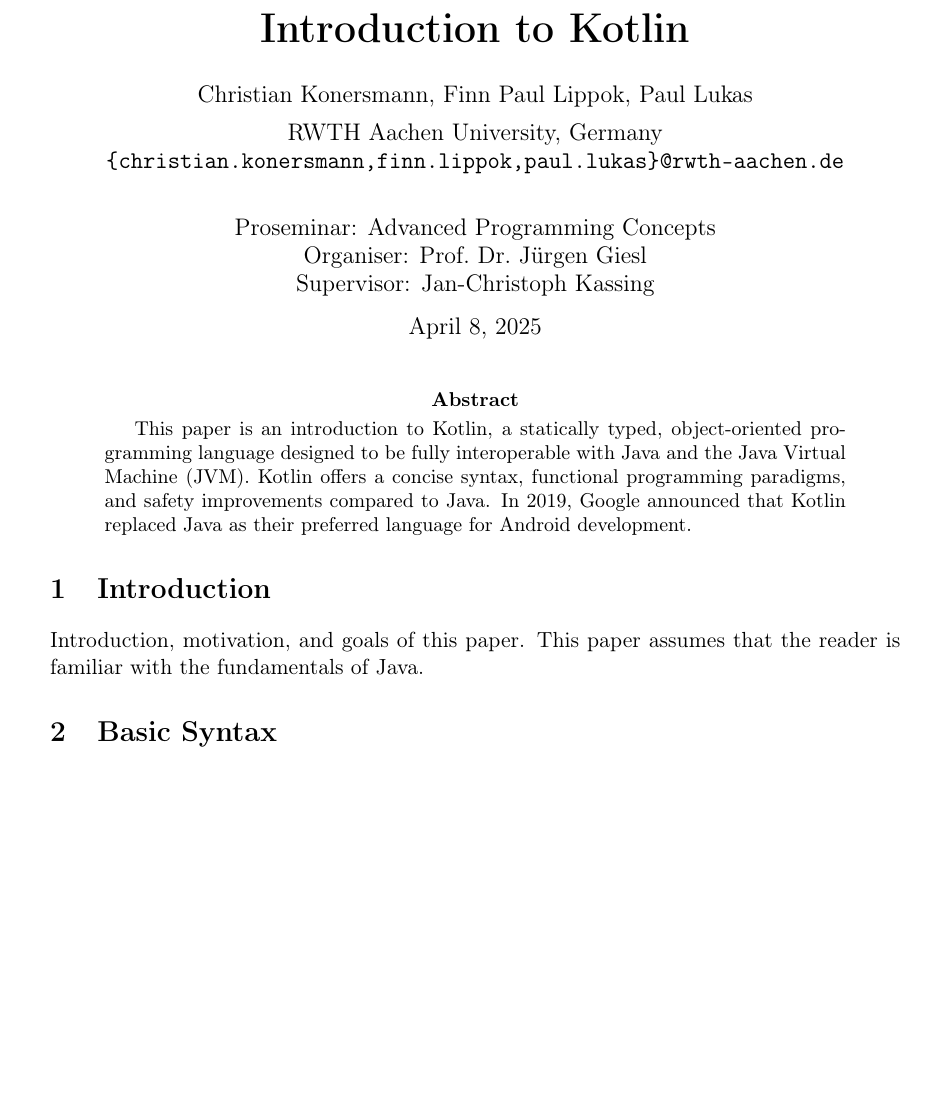
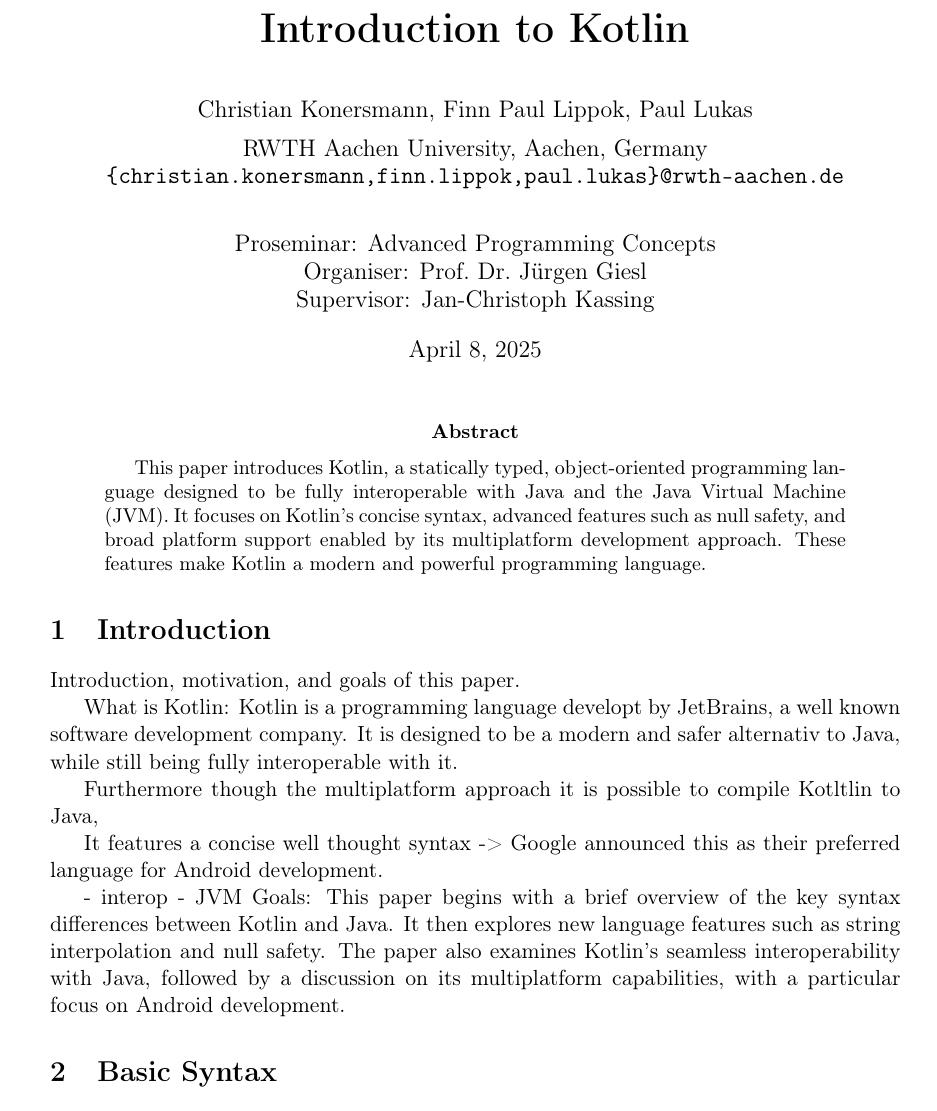
Before and after one commit to FinnPL/Introduction-to-Kotlin, a LaTeX paper (Introduction-to-Kotlin.tex): part of page 1 of 20, cut so that both start at the same text, the shorter picture padded with empty space. Compiled offline with pdfLaTeX.

Commit message:
Abstract

```diff
--- a/Introduction-to-Kotlin.tex
+++ b/Introduction-to-Kotlin.tex
@@ -4,7 +4,7 @@
 \title{\huge \bfseries Introduction to Kotlin}
 \author{
   Christian Konersmann, Finn Paul Lippok, Paul Lukas \\[1ex]
-  RWTH Aachen University, Germany \\
+  RWTH Aachen University, Aachen, Germany \\
   \texttt{\{christian.konersmann,finn.lippok,paul.lukas\}@rwth-aachen.de} \\
   \and
   Proseminar: Advanced Programming Concepts \\
@@ -17,13 +17,28 @@
 \maketitle
 
 \begin{abstract}
-  This paper is an introduction to Kotlin, a statically typed, object-oriented programming language designed to be fully interoperable with Java and the Java Virtual Machine (JVM).
-  Kotlin offers a concise syntax, functional programming paradigms, and safety improvements compared to Java. In 2019, Google announced that Kotlin replaced Java as their preferred language for Android development.
+This paper introduces Kotlin, a statically typed, object-oriented programming language designed to be fully interoperable with Java and the Java Virtual Machine (JVM). It focuses on Kotlin's concise syntax, advanced features such as null safety, and broad platform support enabled by its multiplatform development approach. These features make Kotlin a modern and powerful programming language. % appoach is not nice
+
+% This paper is an introduction to Kotlin, a statically typed, object-oriented programming language designed to be fully interoperable with Java and the Java Virtual Machine (JVM). Kotlin offers a concise syntax, functional programming paradigms, and safety improvements compared to Java. In 2019, Google announced that Kotlin replaced Java as their preferred language for Android development.
 \end{abstract}
 
 \section{Introduction}
   Introduction, motivation, and goals of this paper.
-  This paper assumes that the reader is familiar with the fundamentals of Java.
+
+
+  What is Kotlin:
+  Kotlin is a programming language developt by JetBrains, a well known software development company. It is designed to be a modern and safer alternativ to Java, while still being fully interoperable with it.
+
+  Furthermore though the multiplatform approach it is possible to compile Kotltlin to Java,
+
+  It features a concise well thought syntax -> Google announced this as their preferred language for Android development.
+
+  - interop
+  - JVM
+  Goals:
+  This paper begins with a brief overview of the key syntax differences between Kotlin and Java. It then explores new language features such as string interpolation and null safety. The paper also examines Kotlin's seamless interoperability with Java, followed by a discussion on its multiplatform capabilities, with a particular focus on Android development.
+
+
 \section{Basic Syntax}
 This section covers the basic syntax of Kotlin and highlights the differences compared to Java.
 The goal is to provide a brief overview focused on the most important distinctions.
```
